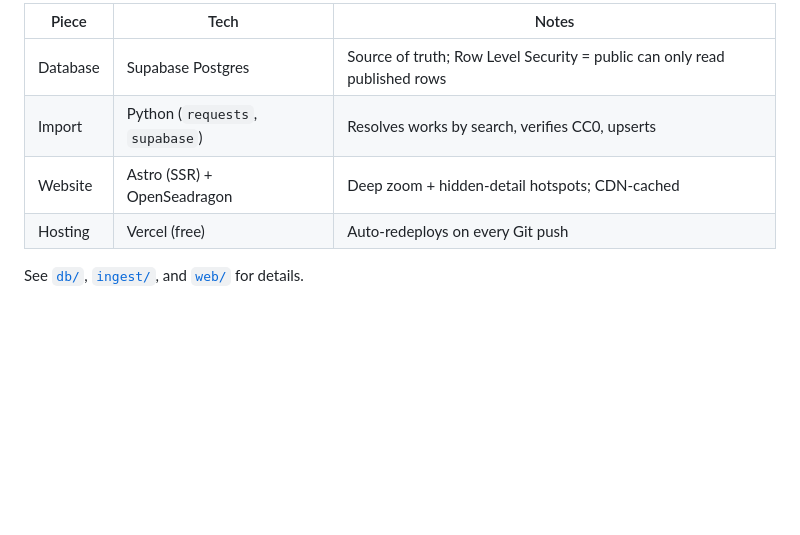
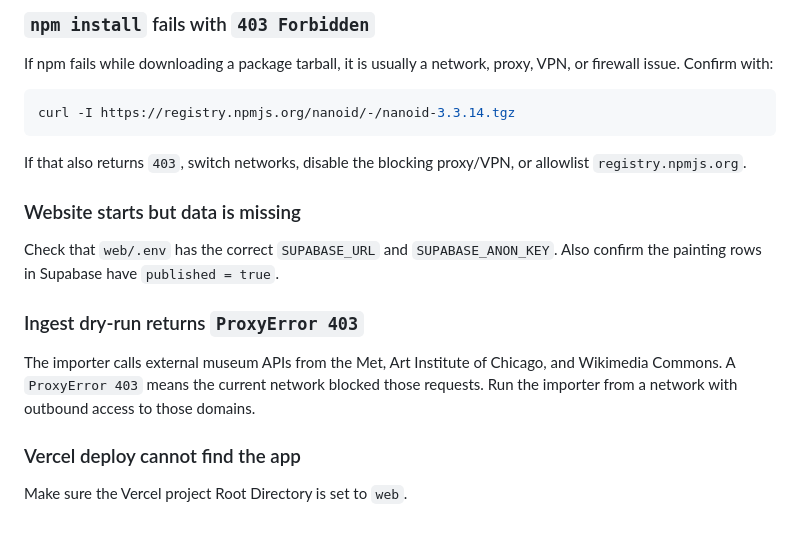
Before and after one commit to Enigmatic-Brain/paintings-explained, a Markdown page: README.md, the part around one of its changes. Drawn GitHub-style; blank space fills up the shorter version.

Commit message:
Update README setup guide
Co-authored-by: Cursor <cursoragent@cursor.com>

````diff
--- a/README.md
+++ b/README.md
@@ -91,9 +212,27 @@ Tips:
 
-| Piece | Tech | Notes |
-|-------|------|-------|
-| Database | Supabase Postgres | Source of truth; Row Level Security = public can only read published rows |
-| Import | Python (`requests`, `supabase`) | Resolves works by search, verifies CC0, upserts |
-| Website | Astro (SSR) + OpenSeadragon | Deep zoom + hidden-detail hotspots; CDN-cached |
-| Hosting | Vercel (free) | Auto-redeploys on every Git push |
+### `npm install` fails with `403 Forbidden`
 
-See [`db/`](db/), [`ingest/`](ingest/), and [`web/`](web/) for details.
+If npm fails while downloading a package tarball, it is usually a network,
+proxy, VPN, or firewall issue. Confirm with:
+
+```bash
+curl -I https://registry.npmjs.org/nanoid/-/nanoid-3.3.14.tgz
+```
+
+If that also returns `403`, switch networks, disable the blocking proxy/VPN, or
+allowlist `registry.npmjs.org`.
+
+### Website starts but data is missing
+
+Check that `web/.env` has the correct `SUPABASE_URL` and `SUPABASE_ANON_KEY`.
+Also confirm the painting rows in Supabase have `published = true`.
+
+### Ingest dry-run returns `ProxyError 403`
+
+The importer calls external museum APIs from the Met, Art Institute of Chicago,
+and Wikimedia Commons. A `ProxyError 403` means the current network blocked those
+requests. Run the importer from a network with outbound access to those domains.
+
+### Vercel deploy cannot find the app
+
+Make sure the Vercel project Root Directory is set to `web`.
````
Also changed, not shown: other parts of README.md (+180 -59 lines).
